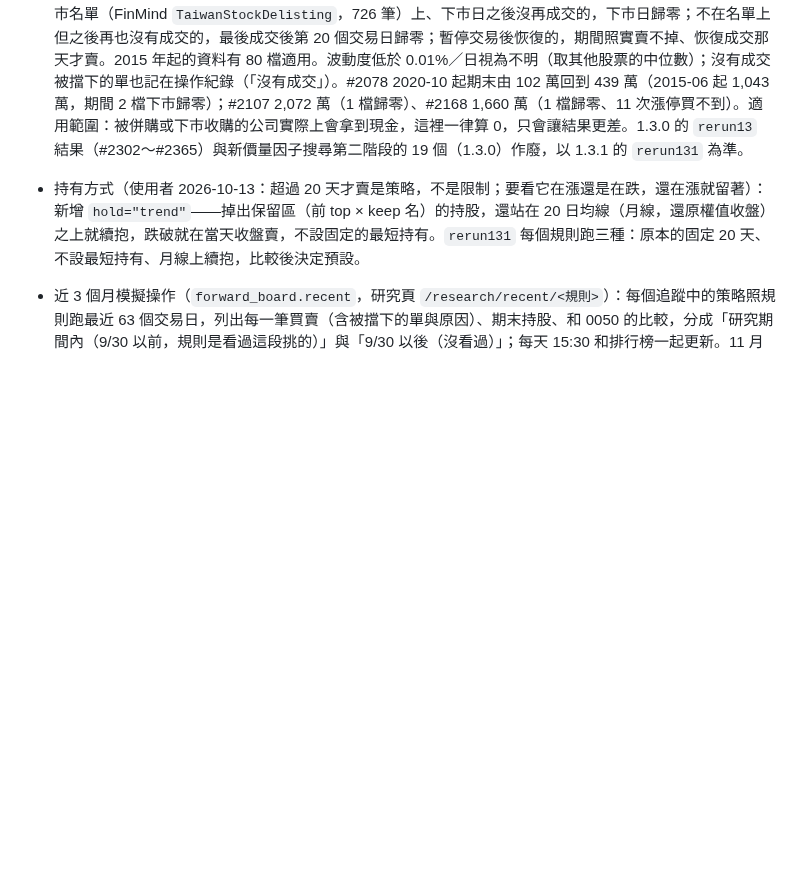
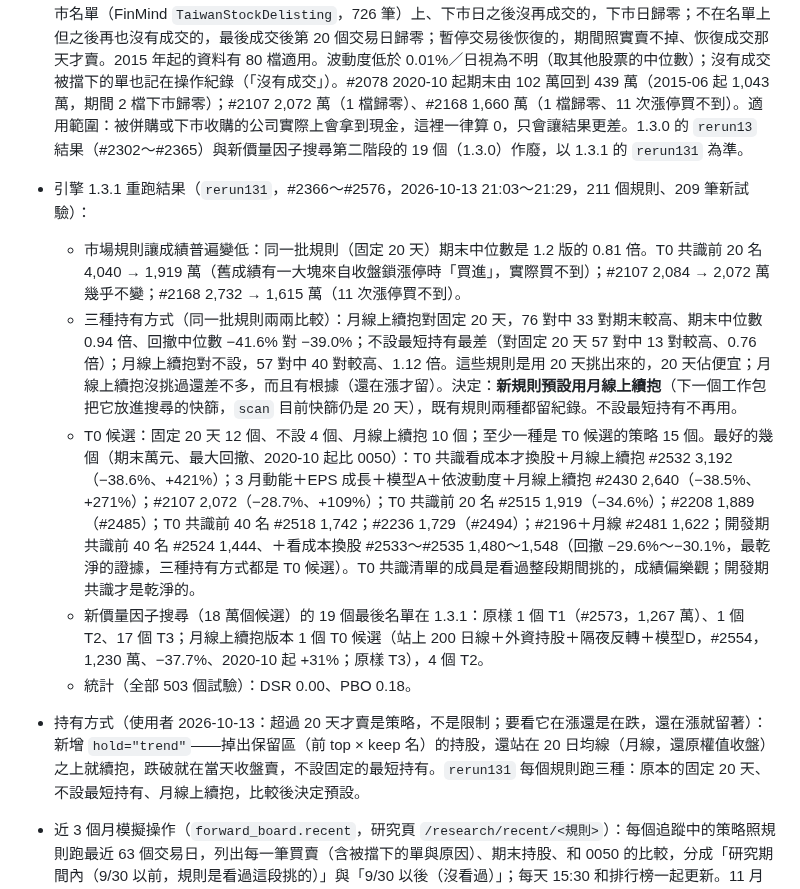
Before and after one commit to ryan73093/StockResearch, a Markdown page: docs/research_method.md, the part around the change. Rendered like a GitHub page; blank space fills up the shorter version.

Commit message:
Docs: engine 1.3.1 results, hold "trend" becomes the default for new rules
The same rules end at 0.81 of their engine 1.2 values under the market's
rules. Hold "trend" against the fixed 20 sessions: higher in 33 of 76 pairs,
0.94 of the final value, while the rules were chosen with 20 sessions; no
minimum is worst (0.76). Fifteen strategies are T0 candidates in at least
one holding mode; the new-factor scan adds one (#2554, trend).

Co-Authored-By: Claude Opus 5.5 <noreply@anthropic.com>

```diff
--- a/docs/research_method.md
+++ b/docs/research_method.md
@@ -738,6 +738,12 @@ T0 候選每月約 37 筆委託。事先固定兩種減少換手的做法（不
 - 技術分析機器人第二版，第一步「技術模型」（`gbm-2.1.0`，因子 `ml_tech_ens`）：和 gbm-2.0.0 同樣的集成，只用機器人的 20 個價量技術因子；規則「技術模型前 20 名、每週」要贏 #2090（近 52 週高＋RSI＋MACD，最好的純技術 T0 候選）才算數；第二步（模仿 #2090 後用 RL 微調進出）看第一步結果再決定。流程 `techmodel`（09:19 背景）。
 - 引擎 1.3.0（2026-10-13，使用者：請符合市場交易規則；證交所沒有持有 20 天的規定；被擋下隔天就要重新評估）：收盤鎖在漲停不能買、鎖在跌停或沒有成交不能賣（證交所的漲跌幅：參考價＝前一個交易日收盤除以當天的除權息因子，±10%，2015-06-01 以前 ±7%，向內取到升降單位）；市場擋下任何一筆，規則在下一個交易日重新排名、重新決定（每週決策的規則也是）。「最短持有 20 個交易日」不是市場規則，是新設計的預設，從沒比較過：最好的 4 個改成不設最短持有（舊引擎）——T0 共識前 20 名 4,040 → 2,357 萬（#2280）、開發期共識前 40 名 1,695 → **2,061 萬**（#2281，較乾淨的這個變好）、#2107 2,084 → 1,430 萬、#2168 2,732 → 1,541 萬；四個仍是 T0 候選。挑選時用的是 20 天，所以 20 天佔便宜；用 1.3.0 重跑全部 T0 與 T1（63 個，`rerun13`）後再決定預設。
 - 引擎 1.3.1（2026-10-13 晚）：修正 1.3.0 的錯誤。1.3.0 把「沒有成交就不能賣」套在已下市或長期停止交易的股票上，這種股票永遠留在持股名單；依波動度分配資金的規則（`inverse_vol`）因為它的價格不動、波動度約 0，幾乎把整個帳戶分給一張永遠買不到的單，結果 #2078 等 4 個規則多年空手（2020-10 起期末＝投入的 102 萬）。修正（使用者：沒賣掉的股票下市就是馬桶紙）：下市前沒賣掉的持股**歸零**——在證交所下市名單（FinMind `TaiwanStockDelisting`，726 筆）上、下市日之後沒再成交的，下市日歸零；不在名單上但之後再也沒有成交的，最後成交後第 20 個交易日歸零；暫停交易後恢復的，期間照實賣不掉、恢復成交那天才賣。2015 年起的資料有 80 檔適用。波動度低於 0.01%／日視為不明（取其他股票的中位數）；沒有成交被擋下的單也記在操作紀錄（「沒有成交」）。#2078 2020-10 起期末由 102 萬回到 439 萬（2015-06 起 1,043 萬，期間 2 檔下市歸零）；#2107 2,072 萬（1 檔歸零）、#2168 1,660 萬（1 檔歸零、11 次漲停買不到）。適用範圍：被併購或下市收購的公司實際上會拿到現金，這裡一律算 0，只會讓結果更差。1.3.0 的 `rerun13` 結果（#2302～#2365）與新價量因子搜尋第二階段的 19 個（1.3.0）作廢，以 1.3.1 的 `rerun131` 為準。
+- 引擎 1.3.1 重跑結果（`rerun131`，#2366～#2576，2026-10-13 21:03～21:29，211 個規則、209 筆新試驗）：
+  - 市場規則讓成績普遍變低：同一批規則（固定 20 天）期末中位數是 1.2 版的 0.81 倍。T0 共識前 20 名 4,040 → 1,919 萬（舊成績有一大塊來自收盤鎖漲停時「買進」，實際買不到）；#2107 2,084 → 2,072 萬幾乎不變；#2168 2,732 → 1,615 萬（11 次漲停買不到）。
+  - 三種持有方式（同一批規則兩兩比較）：月線上續抱對固定 20 天，76 對中 33 對期末較高、期末中位數 0.94 倍、回撤中位數 −41.6% 對 −39.0%；不設最短持有最差（對固定 20 天 57 對中 13 對較高、0.76 倍）；月線上續抱對不設，57 對中 40 對較高、1.12 倍。這些規則是用 20 天挑出來的，20 天佔便宜；月線上續抱沒挑過還差不多，而且有根據（還在漲才留）。決定：**新規則預設用月線上續抱**（下一個工作包把它放進搜尋的快篩，`scan` 目前快篩仍是 20 天），既有規則兩種都留紀錄。不設最短持有不再用。
+  - T0 候選：固定 20 天 12 個、不設 4 個、月線上續抱 10 個；至少一種是 T0 候選的策略 15 個。最好的幾個（期末萬元、最大回撤、2020-10 起比 0050）：T0 共識看成本才換股＋月線上續抱 #2532 3,192（−38.6%、+421%）；3 月動能＋EPS 成長＋模型A＋依波動度＋月線上續抱 #2430 2,640（−38.5%、+271%）；#2107 2,072（−28.7%、+109%）；T0 共識前 20 名 #2515 1,919（−34.6%）；#2208 1,889（#2485）；T0 共識前 40 名 #2518 1,742；#2236 1,729（#2494）；#2196＋月線 #2481 1,622；開發期共識前 40 名 #2524 1,444、＋看成本換股 #2533～#2535 1,480～1,548（回撤 −29.6%～−30.1%，最乾淨的證據，三種持有方式都是 T0 候選）。T0 共識清單的成員是看過整段期間挑的，成績偏樂觀；開發期共識才是乾淨的。
+  - 新價量因子搜尋（18 萬個候選）的 19 個最後名單在 1.3.1：原樣 1 個 T1（#2573，1,267 萬）、1 個 T2、17 個 T3；月線上續抱版本 1 個 T0 候選（站上 200 日線＋外資持股＋隔夜反轉＋模型D，#2554，1,230 萬、−37.7%、2020-10 起 +31%；原樣 T3），4 個 T2。
+  - 統計（全部 503 個試驗）：DSR 0.00、PBO 0.18。
 - 持有方式（使用者 2026-10-13：超過 20 天才賣是策略，不是限制；要看它在漲還是在跌，還在漲就留著）：新增 `hold="trend"`——掉出保留區（前 top × keep 名）的持股，還站在 20 日均線（月線，還原權值收盤）之上就續抱，跌破就在當天收盤賣，不設固定的最短持有。`rerun131` 每個規則跑三種：原本的固定 20 天、不設最短持有、月線上續抱，比較後決定預設。
 - 近 3 個月模擬操作（`forward_board.recent`，研究頁 `/research/recent/<規則>`）：每個追蹤中的策略照規則跑最近 63 個交易日，列出每一筆買賣（含被擋下的單與原因）、期末持股、和 0050 的比較，分成「研究期間內（9/30 以前，規則是看過這段挑的）」與「9/30 以後（沒看過）」；每天 15:30 和排行榜一起更新。11 月或之後才找到的策略，只要研究仍只用 9/30 以前的資料，也從 10/01 共同起跑。
 - 共同起跑線排行榜（`research/forward_board.py`，2026-10-13，使用者：前向起跑時間基準？監控是否轉強、調整建議）：每個前向策略原本從加入那天起算、各自 30 萬，無法互比；排行榜把所有追蹤中的策略都從 2026-10-01（研究期結束後第一天，之後的資料沒挑過任何策略）重算，對同樣的錢買 0050，並和各自回測的月超額比：預期＝月平均超額 × 經過月數，90% 範圍 ±1.645 個標準差 × √月數；強於預期、符合、弱於預期、警示（−2.326 個標準差以下）；名次和 5 個交易日前比的變化。每天 15:30 前向紀錄後自動重算，研究頁「前向觀察」最上方。10/13 第一次：10/01～10/12 共 7 個交易日，59 個符合預期、2 個沒有回測可比；時間短，範圍很寬。
```
Also changed, not shown: DEVELOPMENT_HISTORY.md (+1 -0 lines), docs/development_handoff.md (+1 -0 lines).
